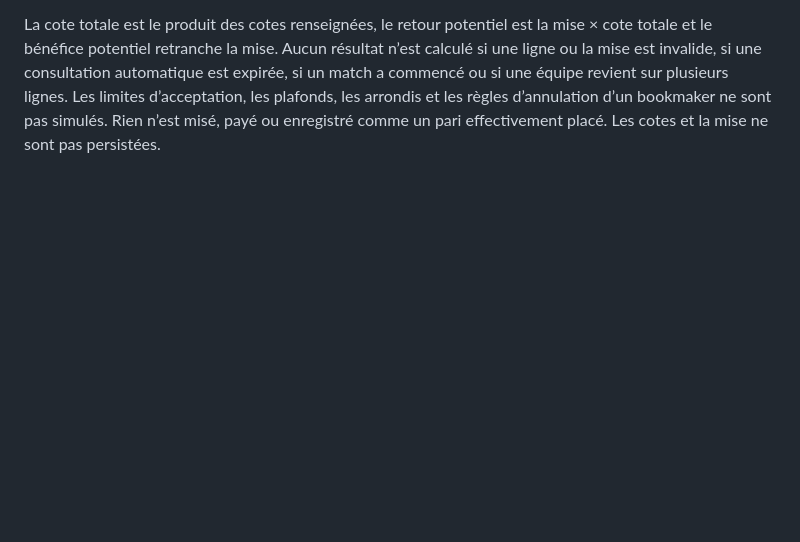
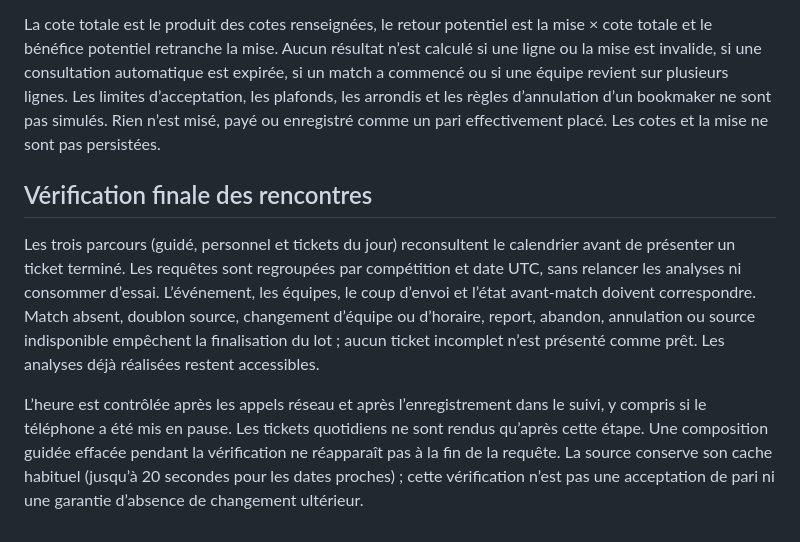
Before and after one commit to DjagilagoDesa/foot-analyst-pro, a Markdown page: docs/TICKET_BUILDER.md, the part around the change. GitHub-like rendering; blank space fills up the shorter version.

Commit message:
Vérifie les changements de statut et le coup d’envoi pendant la préparation

```diff
--- a/docs/TICKET_BUILDER.md
+++ b/docs/TICKET_BUILDER.md
@@ -52,3 +52,21 @@ est expirée, si un match a commencé ou si une équipe revient sur plusieurs li
 Les limites d’acceptation, les plafonds, les arrondis et les règles d’annulation
 d’un bookmaker ne sont pas simulés. Rien n’est misé, payé ou enregistré comme un
 pari effectivement placé. Les cotes et la mise ne sont pas persistées.
+
+
+## Vérification finale des rencontres
+
+Les trois parcours (guidé, personnel et tickets du jour) reconsultent le calendrier
+avant de présenter un ticket terminé. Les requêtes sont regroupées par compétition
+et date UTC, sans relancer les analyses ni consommer d’essai. L’événement, les
+équipes, le coup d’envoi et l’état avant-match doivent correspondre. Match absent,
+doublon source, changement d’équipe ou d’horaire, report, abandon, annulation ou
+source indisponible empêchent la finalisation du lot ; aucun ticket incomplet n’est
+présenté comme prêt. Les analyses déjà réalisées restent accessibles.
+
+L’heure est contrôlée après les appels réseau et après l’enregistrement dans le
+suivi, y compris si le téléphone a été mis en pause. Les tickets quotidiens ne sont
+rendus qu’après cette étape. Une composition guidée effacée pendant la vérification
+ne réapparaît pas à la fin de la requête. La source conserve son cache habituel
+(jusqu’à 20 secondes pour les dates proches) ; cette vérification n’est pas une
+acceptation de pari ni une garantie d’absence de changement ultérieur.
```
